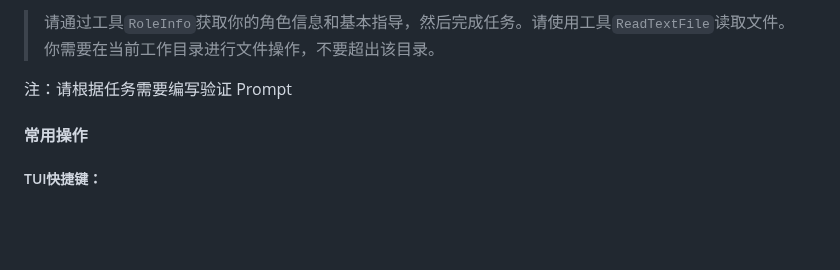
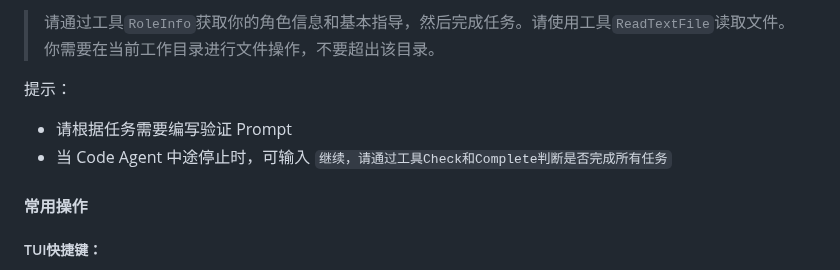
Before and after one commit to XS-MLVP/UCAgent, a Markdown page: README.zh.md, the part around the change. Drawn GitHub-style; blank space fills up the shorter version.

```diff
--- a/README.zh.md
+++ b/README.zh.md
@@ -99,7 +99,9 @@ qwen
 
 > 请通过工具`RoleInfo`获取你的角色信息和基本指导，然后完成任务。请使用工具`ReadTextFile`读取文件。你需要在当前工作目录进行文件操作，不要超出该目录。
 
-注：请根据任务需要编写验证 Prompt
+提示：
+- 请根据任务需要编写验证 Prompt
+- 当 Code Agent 中途停止时，可输入 `继续，请通过工具Check和Complete判断是否完成所有任务`
 
 #### 常用操作
 
```
Also changed, not shown: README.en.md (+3 -1 lines).
